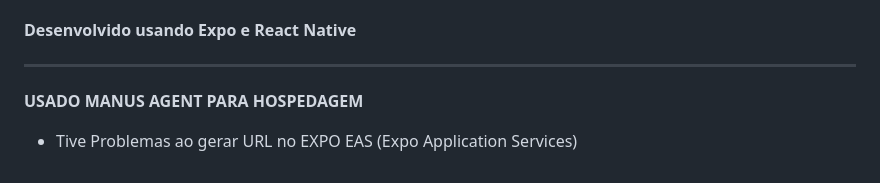
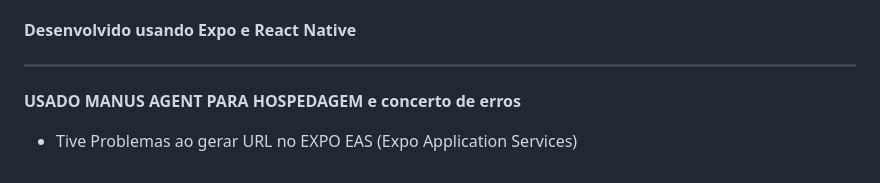
Before and after one commit to CaioB1ima/ARTISTAS-app, a Markdown page: README.md, the part around the change. GitHub-like rendering.

Commit message:
Atualizando o usuário

```diff
--- a/README.md
+++ b/README.md
@@ -168,5 +168,5 @@ descoberta-artistas/
 
 ---
 
-**USADO MANUS AGENT PARA HOSPEDAGEM**
+**USADO MANUS AGENT PARA HOSPEDAGEM e concerto de erros**
 - Tive Problemas ao gerar URL no EXPO EAS (Expo Application Services)
```
